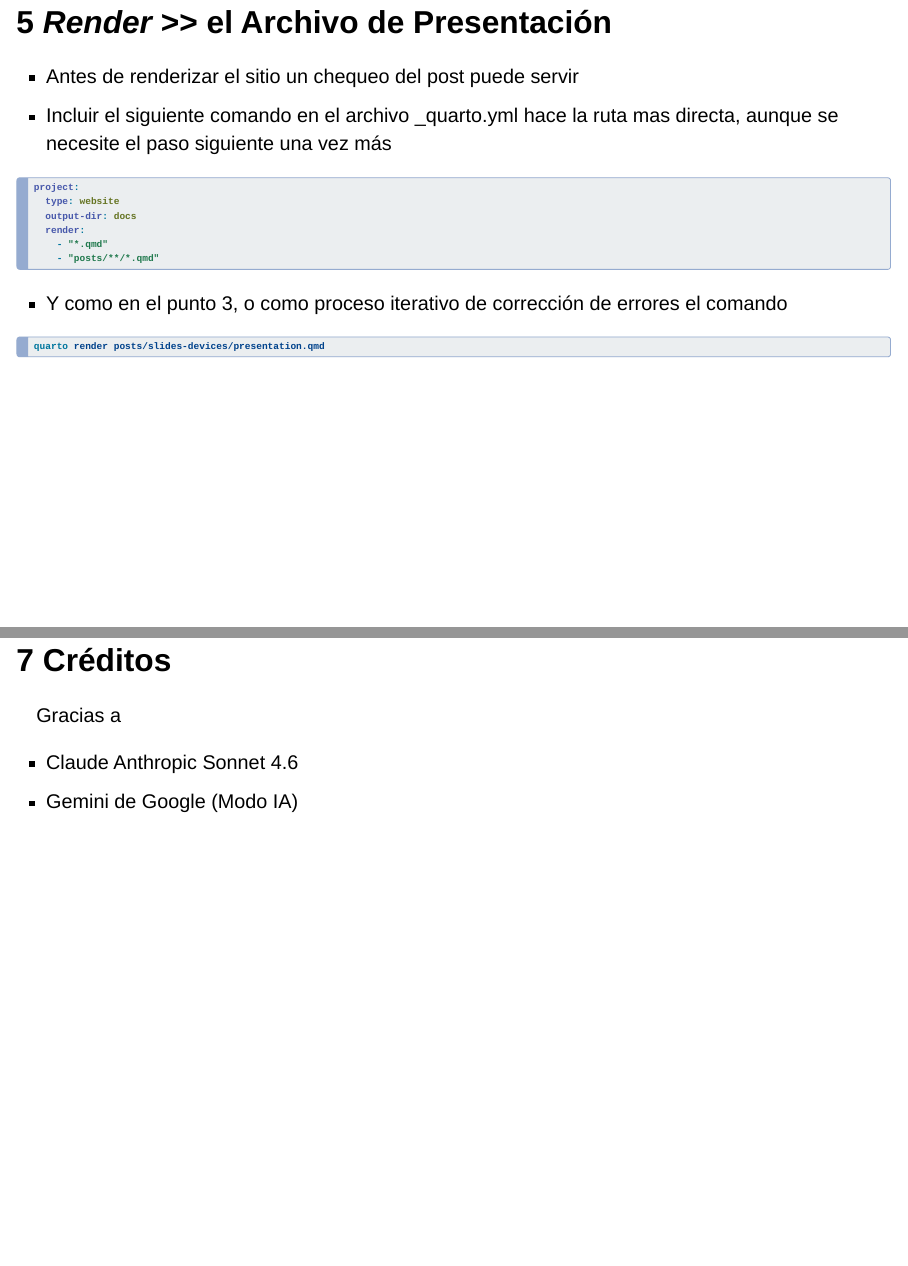
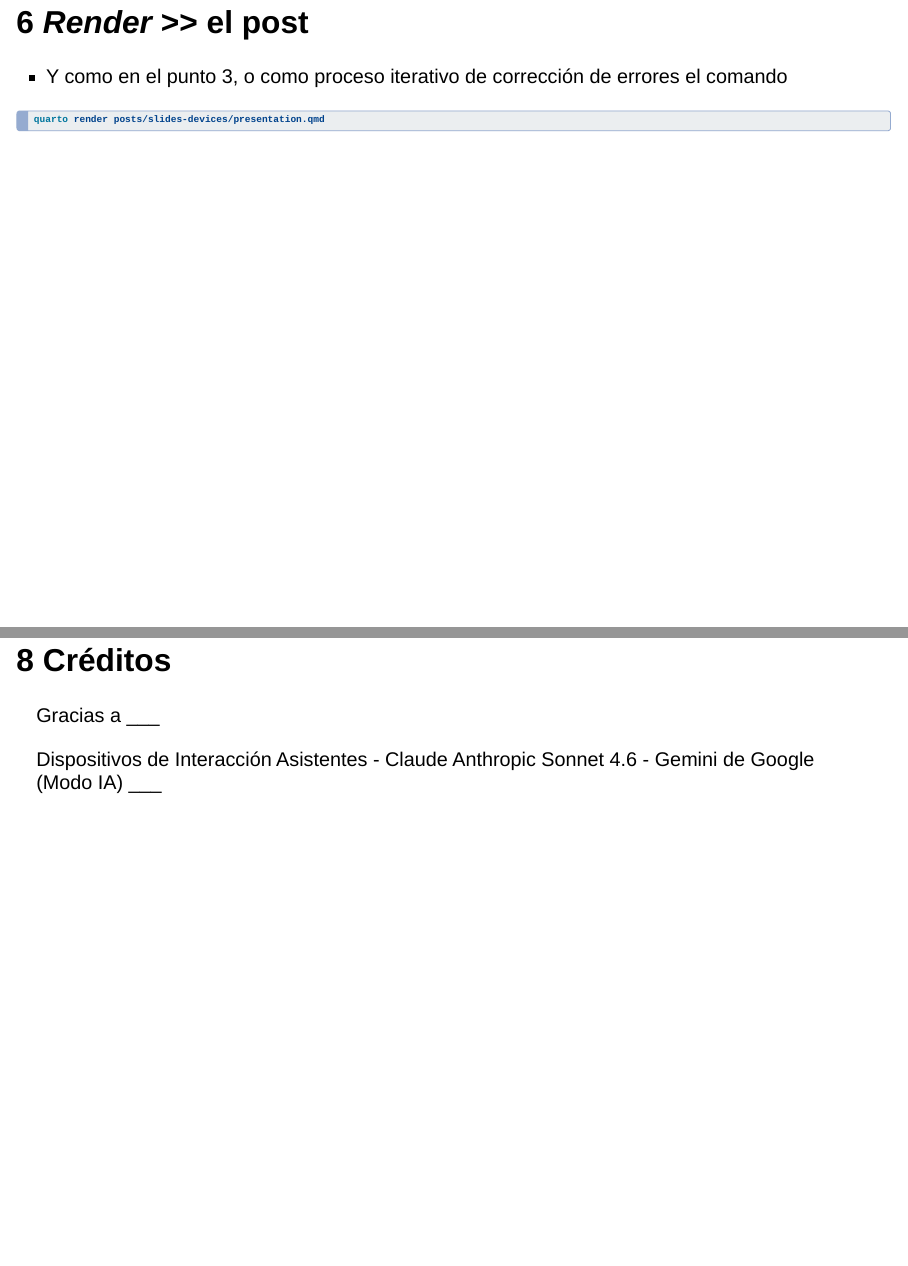
Before and after one commit to maordano/maordano.github.io, a Quarto document (posts/2026-06-14-slide-device/presentation.qmd): pages 6 and 8 of 9 before the commit and pages 7 and 9 of 9 after it, joined at a grey line. Rendered offline with R 4.5, knitr and Pandoc in place of Quarto, with nearby package versions; drawn as Slidy slides in place of the format the file asks for.

Commit message:
post con presentación RevealJS 16

````diff
--- a/posts/2026-06-14-slide-device/presentation.qmd
+++ b/posts/2026-06-14-slide-device/presentation.qmd
@@ -66,6 +66,8 @@ project:
     - "*.qmd"
     - "posts/**/*.qmd"
 ```
+
+## 6 *Render* >> el post
 - Y como en el punto 3, o como proceso iterativo de corrección de errores el comando
 
 ``` bash
@@ -81,11 +83,12 @@ git commit -m "post RevealJS sky"
 git push origin main --force
 ```
 
-## 7 Créditos
+## 8 Créditos
 
 Gracias a
+___
 
+Dispositivos de Interacción Asistentes
 - Claude Anthropic Sonnet 4.6
 - Gemini de Google (Modo IA)
-
 ___
````
Also changed, not shown: docs/search.json, posts/2026-06-14-slide-device/presentation.qmd (2 more changed lines), 3 other files.
